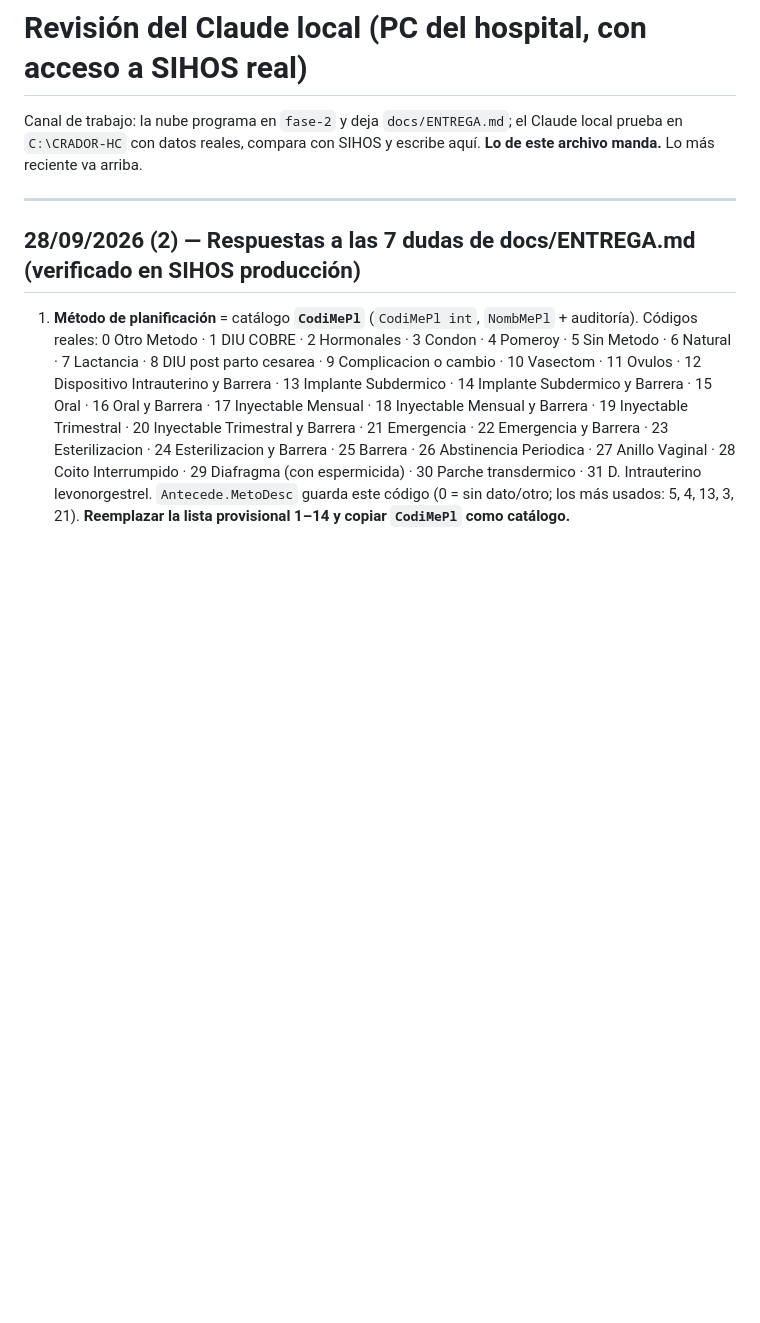
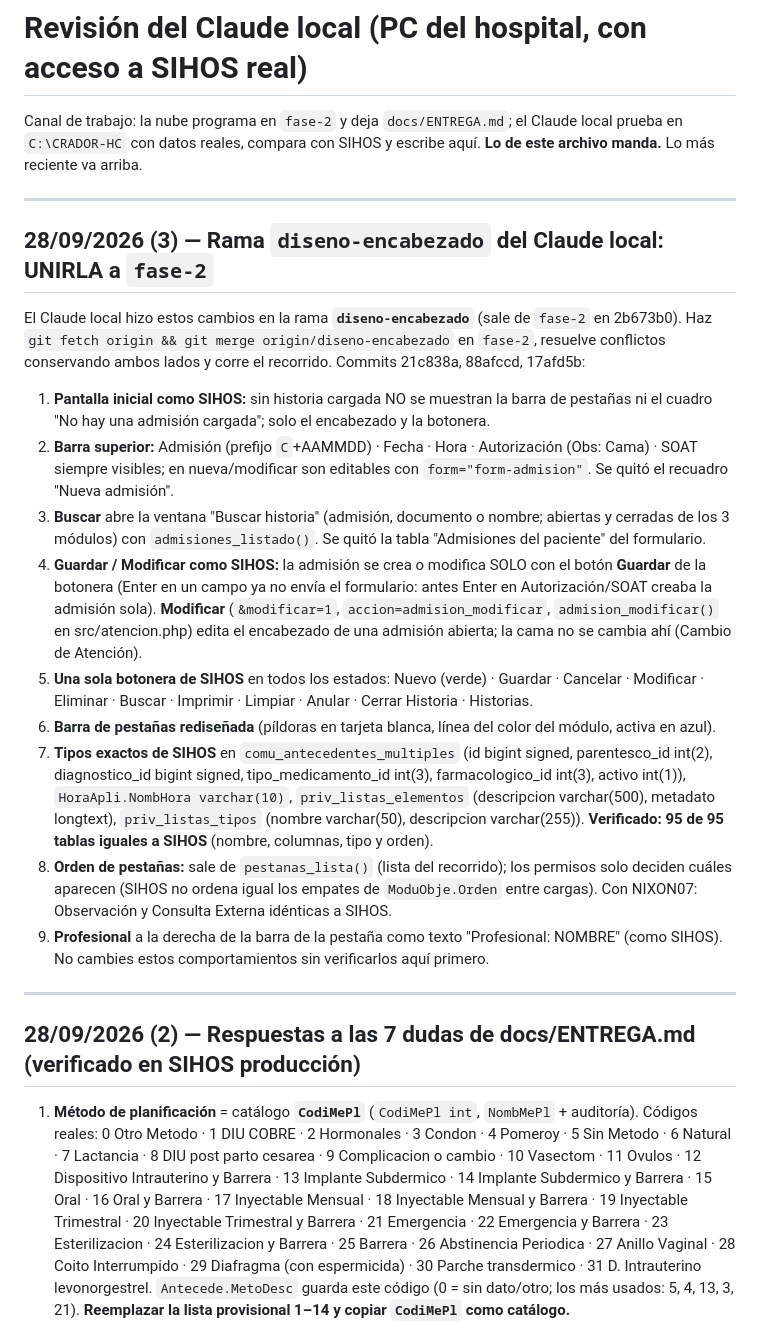
Before and after one commit to nixs07/CRADOR-HC, a Markdown page: docs/REVISION_CLAUDE_LOCAL.md, the part around the change. Drawn GitHub-style; blank space fills up the shorter version.

Commit message:
Revision local: rama diseno-encabezado para unir a fase-2
Co-Authored-By: Claude Opus 5.5 <noreply@anthropic.com>

```diff
--- a/docs/REVISION_CLAUDE_LOCAL.md
+++ b/docs/REVISION_CLAUDE_LOCAL.md
@@ -3,6 +3,36 @@
 Canal de trabajo: la nube programa en `fase-2` y deja `docs/ENTREGA.md`; el Claude local prueba en
 `C:\CRADOR-HC` con datos reales, compara con SIHOS y escribe aquí. **Lo de este archivo manda.**
 Lo más reciente va arriba.
+
+---
+
+## 28/09/2026 (3) — Rama `diseno-encabezado` del Claude local: UNIRLA a `fase-2`
+
+El Claude local hizo estos cambios en la rama **`diseno-encabezado`** (sale de `fase-2` en 2b673b0). Haz
+`git fetch origin && git merge origin/diseno-encabezado` en `fase-2`, resuelve conflictos conservando ambos lados y
+corre el recorrido. Commits 21c838a, 88afccd, 17afd5b:
+1. **Pantalla inicial como SIHOS:** sin historia cargada NO se muestran la barra de pestañas ni el cuadro "No hay una
+   admisión cargada"; solo el encabezado y la botonera.
+2. **Barra superior:** Admisión (prefijo `C`+AAMMDD) · Fecha · Hora · Autorización (Obs: Cama) · SOAT siempre visibles;
+   en nueva/modificar son editables con `form="form-admision"`. Se quitó el recuadro "Nueva admisión".
+3. **Buscar** abre la ventana "Buscar historia" (admisión, documento o nombre; abiertas y cerradas de los 3 módulos)
+   con `admisiones_listado()`. Se quitó la tabla "Admisiones del paciente" del formulario.
+4. **Guardar / Modificar como SIHOS:** la admisión se crea o modifica SOLO con el botón **Guardar** de la botonera
+   (Enter en un campo ya no envía el formulario: antes Enter en Autorización/SOAT creaba la admisión sola).
+   **Modificar** (`&modificar=1`, `accion=admision_modificar`, `admision_modificar()` en src/atencion.php) edita el
+   encabezado de una admisión abierta; la cama no se cambia ahí (Cambio de Atención).
+5. **Una sola botonera de SIHOS** en todos los estados: Nuevo (verde) · Guardar · Cancelar · Modificar · Eliminar ·
+   Buscar · Imprimir · Limpiar · Anular · Cerrar Historia · Historias.
+6. **Barra de pestañas rediseñada** (píldoras en tarjeta blanca, línea del color del módulo, activa en azul).
+7. **Tipos exactos de SIHOS** en `comu_antecedentes_multiples` (id bigint signed, parentesco_id int(2), diagnostico_id
+   bigint signed, tipo_medicamento_id int(3), farmacologico_id int(3), activo int(1)), `HoraApli.NombHora varchar(10)`,
+   `priv_listas_elementos` (descripcion varchar(500), metadato longtext), `priv_listas_tipos` (nombre varchar(50),
+   descripcion varchar(255)). **Verificado: 95 de 95 tablas iguales a SIHOS** (nombre, columnas, tipo y orden).
+8. **Orden de pestañas:** sale de `pestanas_lista()` (lista del recorrido); los permisos solo deciden cuáles aparecen
+   (SIHOS no ordena igual los empates de `ModuObje.Orden` entre cargas). Con NIXON07: Observación y Consulta Externa
+   idénticas a SIHOS.
+9. **Profesional** a la derecha de la barra de la pestaña como texto "Profesional: NOMBRE" (como SIHOS).
+No cambies estos comportamientos sin verificarlos aquí primero.
 
 ---
 
```
